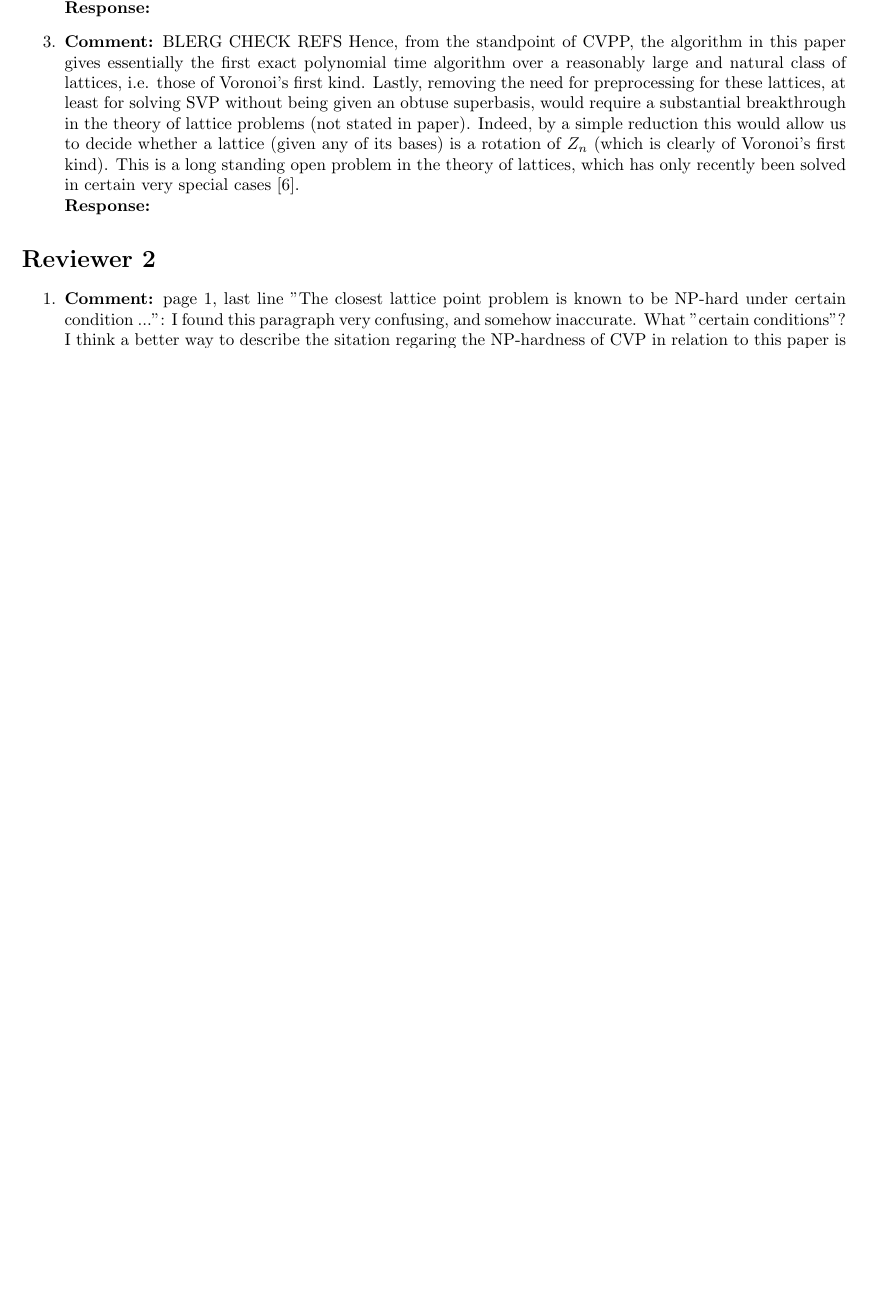
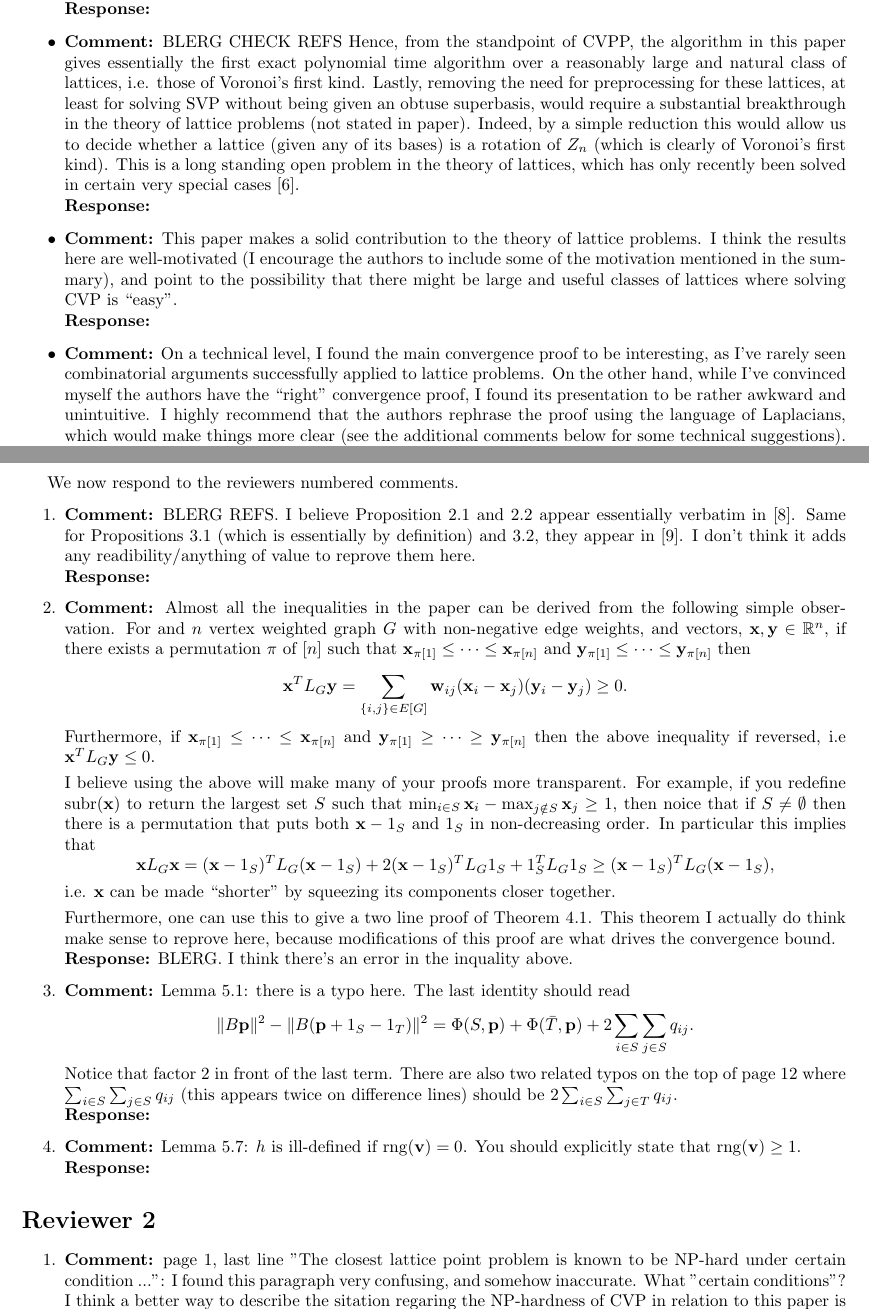
Before and after one commit to robbymckilliam/closest-point-voronoi-first-type, a LaTeX document (reviews/response.tex): part of page 1 of 3 before the commit and two parts of pages 1 and 2 of 4 after it, the two joined at a grey line, cut so that both start at the same text, the shorter picture padded with empty space. Compiled offline with pdfLaTeX.

Commit message:
it's difficult to get all the pieces of this in my head.

```diff
--- a/reviews/response.tex
+++ b/reviews/response.tex
@@ -71,6 +71,70 @@ allow us to decide whether a lattice (given any of its bases) is a rotation of $
 of Voronoi’s first kind). This is a long standing open problem in the theory of lattices, which has
 only recently been solved in certain very special cases [6].
 \\\textbf{Response:}
+
+\item\textbf{Comment:}
+This paper makes a solid contribution to the theory of lattice problems. I think the results here are
+well-motivated (I encourage the authors to include some of the motivation mentioned in the sum-
+mary), and point to the possibility that there might be large and useful classes of lattices where
+solving CVP is “easy”.
+\\\textbf{Response:}
+
+\item\textbf{Comment:}
+On a technical level, I found the main convergence proof to be interesting, as I’ve rarely seen
+combinatorial arguments successfully applied to lattice problems. On the other hand, while I’ve
+convinced myself the authors have the “right” convergence proof, I found its presentation to be
+rather awkward and unintuitive. I highly recommend that the authors rephrase the proof using
+the language of Laplacians, which would make things more clear (see the additional comments
+below for some technical suggestions).
+\\\textbf{Response:}
+
+\end{itemize}
+
+We now respond to the reviewers numbered comments.
+
+\begin{enumerate}
+
+\item\textbf{Comment:}
+BLERG REFS.  I believe Proposition 2.1 and 2.2 appear essentially verbatim in [8]. Same for Propositions
+3.1 (which is essentially by definition) and 3.2, they appear in [9]. I don’t think it adds any
+readibility/anything of value to reprove them here.
+\\\textbf{Response:}
+
+\newcommand{\rng}{\operatorname{rng}}
+\newcommand{\subrng}{\operatorname{subr}}
+\newcommand{\decrng}{\operatorname{decrng}}
+
+\item\textbf{Comment:}
+Almost all the inequalities in the paper can be derived from the following simple obser-
+vation.  For and $n$ vertex weighted graph $G$ with non-negative edge weights, and vectors, $\xbf,\ybf \in \reals^n$, if there exists a permutation $\pi$ of $[n]$ such that $\xbf_{\pi[1]} \leq \dots \leq \xbf_{\pi[n]}$ and $\ybf_{\pi[1]} \leq \dots \leq \ybf_{\pi[n]}$ then
+\[
+\xbf^T L_G \ybf = \sum_{ \{i,j\} \in E[G] } \wbf_{ij} (\xbf_{i} - \xbf_{j}) (\ybf_{i} - \ybf_{j}) \geq 0.
+\]
+Furthermore, if $\xbf_{\pi[1]} \leq \dots \leq \xbf_{\pi[n]}$ and $\ybf_{\pi[1]} \geq \dots \geq \ybf_{\pi[n]}$ then the above inequality if reversed, i.e $\xbf^T L_G \ybf \leq 0$.
+
+I believe using the above will make many of your proofs more transparent.  For example, if you redefine $\subrng(\xbf)$ to return the largest set $S$ such that $\min_{i\in S} \xbf_i - \max_{j \notin S} \xbf_j \geq 1$, then noice that if $S \neq \emptyset$ then there is a permutation that puts both $\xbf - 1_S$ and $1_S$ in non-decreasing order. In particular this implies that
+\[
+\xbf L_G \xbf = (\xbf - 1_S)^T L_G (\xbf - 1_S) + 2(\xbf - 1_S)^T L_G 1_S + 1_S^T L_G 1_S \geq (\xbf - 1_S)^T L_G (\xbf - 1_S),
+\]
+i.e. $\xbf$ can be made ``shorter'' by squeezing its components closer together.
+
+Furthermore, one can use this to give a two line proof of Theorem 4.1.  This theorem I actually do think make sense to reprove here, because modifications of this proof are what drives the convergence bound.
+\\\textbf{Response:}
+BLERG.  I think there's an error in the inquality above.
+
+\item\textbf{Comment:}
+Lemma 5.1: there is a typo here.  The last identity should read
+\[
+\|B\pbf\|^2 - \|B(\pbf + 1_S - 1_T)\|^2 = \Phi(S,\pbf) + \Phi(\bar{T}, \pbf) + 2\sum_{i \in S}\sum_{j\in S} q_{ij}.
+\]
+Notice that factor 2 in front of the last term.  There are also two related typos on the top of page 12 where $\sum_{i \in S}\sum_{j\in S} q_{ij}$ (this appears twice on difference lines) should be $2\sum_{i \in S}\sum_{j\in T} q_{ij}$.
+\\\textbf{Response:}
+
+
+\item\textbf{Comment:}
+Lemma 5.7: $h$ is ill-defined if $\rng(\vbf) = 0$.  You should explicitly state that $\rng(\vbf) \geq 1$.
+\\\textbf{Response:}
+
 
 \end{enumerate}
 
```
Also changed, not shown: reviews/response.tex (4 more changed lines).
